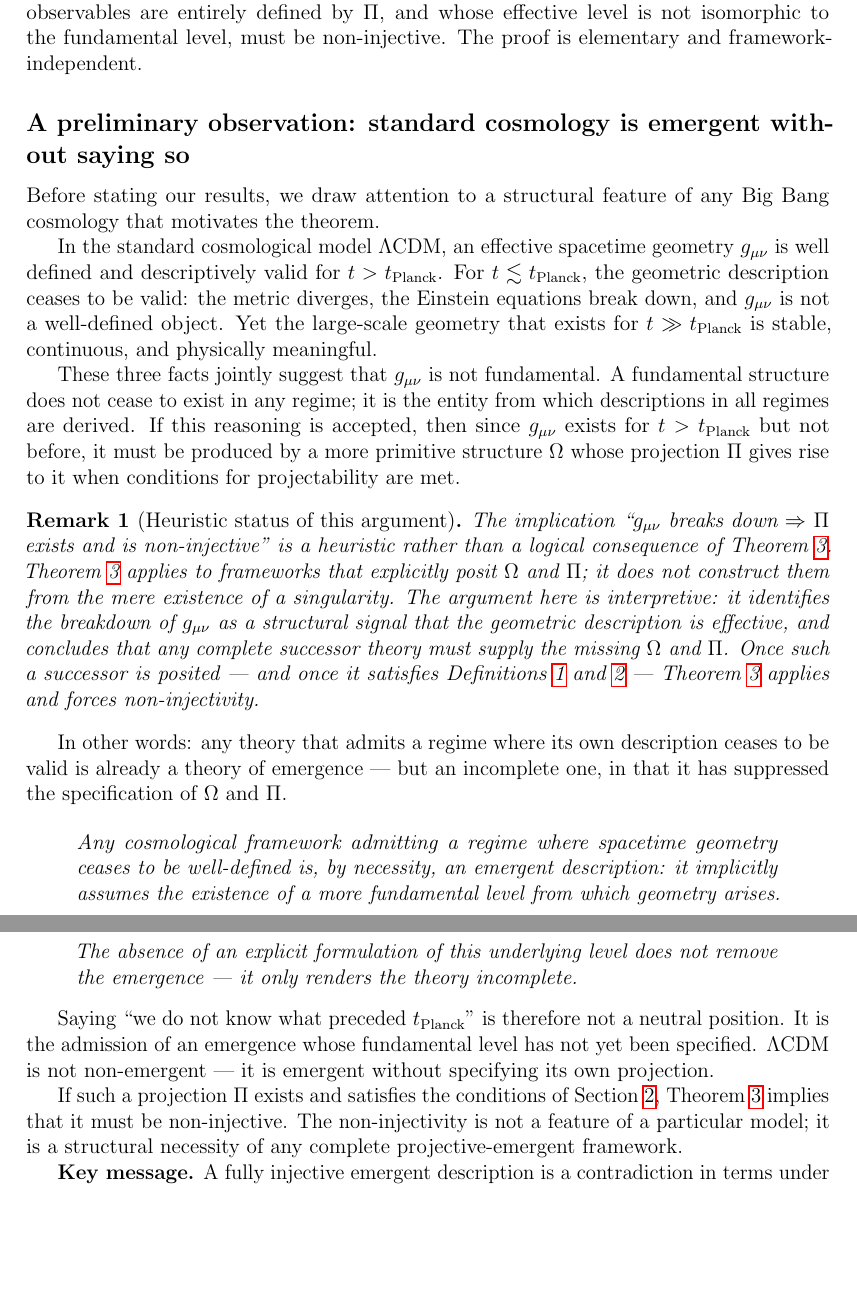
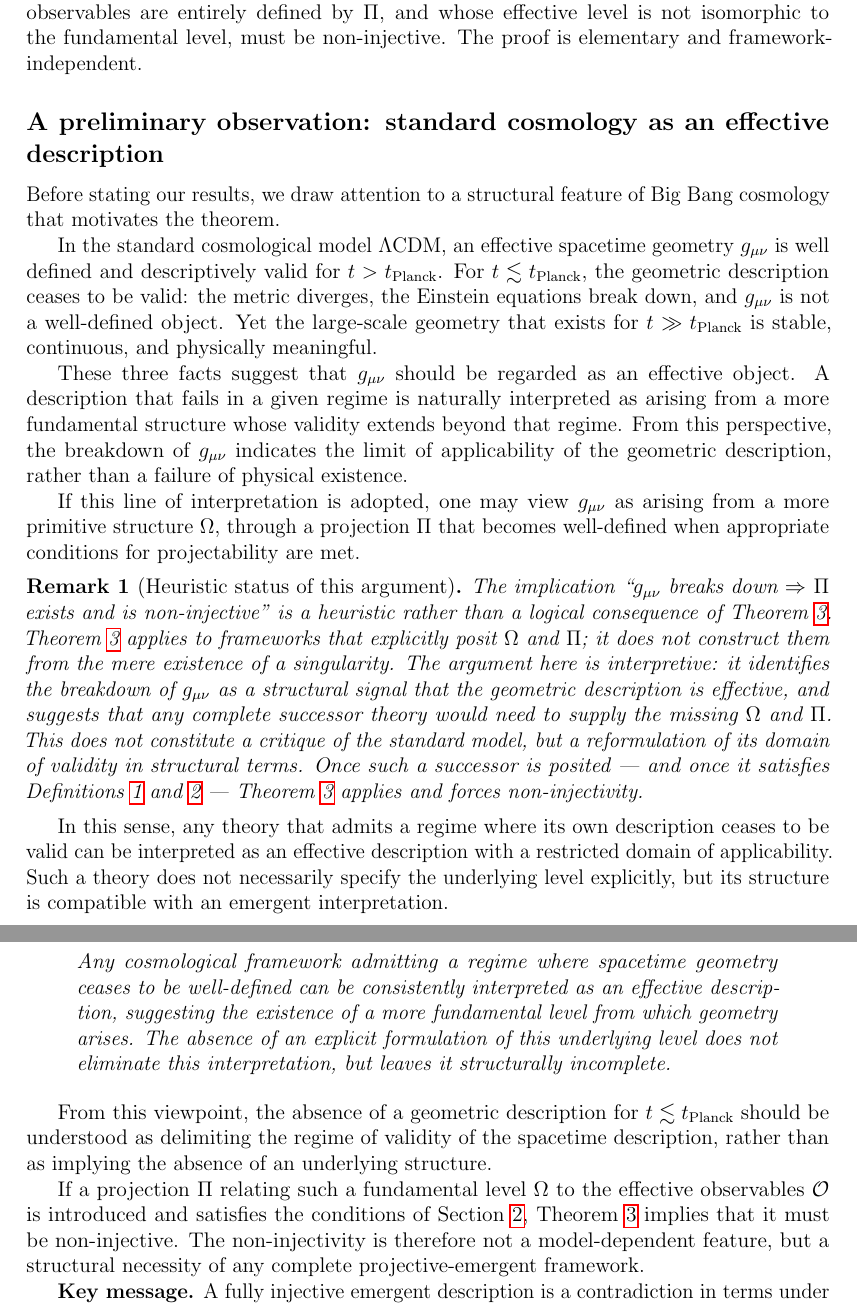
Before and after one commit to Cosmochrony/emergence-non-injectivity, a LaTeX paper (tex/EmergenceNonInjectivity.tex): two parts of pages 2 and 3 of 10, joined at a grey line, cut so that both start at the same text, the shorter picture padded with empty space. Compiled offline with pdfLaTeX.

Commit message:
lighten tone

```diff
--- a/tex/EmergenceNonInjectivity.tex
+++ b/tex/EmergenceNonInjectivity.tex
@@ -90,11 +90,10 @@ A No-Go Theorem for Faithful Emergent Descriptions}
   to the fundamental level, must be non-injective.
   The proof is elementary and framework-independent.
 
-  \subsection*{A preliminary observation: standard cosmology is emergent
-  without saying so}
+  \subsection*{A preliminary observation: standard cosmology as an effective description}
 
     Before stating our results, we draw attention to a structural feature of
-    any Big Bang cosmology that motivates the theorem.
+    Big Bang cosmology that motivates the theorem.
 
     In the standard cosmological model $\Lambda$CDM, an effective spacetime
     geometry $g_{\mu\nu}$ is well defined and descriptively valid for
@@ -105,13 +104,19 @@ A No-Go Theorem for Faithful Emergent Descriptions}
     Yet the large-scale geometry that exists for $t \gg t_\mathrm{Planck}$ is
     stable, continuous, and physically meaningful.
 
-    These three facts jointly suggest that $g_{\mu\nu}$ is not fundamental.
-    A fundamental structure does not cease to exist in any regime; it is the
-    entity from which descriptions in all regimes are derived.
-    If this reasoning is accepted, then since $g_{\mu\nu}$ exists for
-    $t > t_\mathrm{Planck}$ but not before, it must be produced by a more
-    primitive structure $\Omega$ whose projection $\Pi$ gives rise to it when
-    conditions for projectability are met.
+    These three facts suggest that $g_{\mu\nu}$ should be regarded as an
+    effective object.
+    A description that fails in a given regime is naturally interpreted as
+    arising from a more fundamental structure whose validity extends beyond
+    that regime.
+    From this perspective, the breakdown of $g_{\mu\nu}$ indicates the limit of
+    applicability of the geometric description, rather than a failure of
+    physical existence.
+
+    If this line of interpretation is adopted, one may view $g_{\mu\nu}$ as
+    arising from a more primitive structure $\Omega$, through a projection
+    $\Pi$ that becomes well-defined when appropriate conditions for
+    projectability are met.
 
     \begin{remark}[Heuristic status of this argument]
       \label{rem:lcdm-heuristic}
@@ -123,40 +128,41 @@ A No-Go Theorem for Faithful Emergent Descriptions}
       singularity.
       The argument here is interpretive: it identifies the breakdown of
       $g_{\mu\nu}$ as a structural signal that the geometric description is
-      effective, and concludes that any complete successor theory must supply the
-      missing $\Omega$ and $\Pi$.
+      effective, and suggests that any complete successor theory would need to
+      supply the missing $\Omega$ and $\Pi$.
+      This does not constitute a critique of the standard model, but a
+      reformulation of its domain of validity in structural terms.
       Once such a successor is posited --- and once it satisfies
       Definitions~\ref{def:defined-by-Pi} and~\ref{def:non-trivial} ---
       Theorem~\ref{thm:main} applies and forces non-injectivity.
     \end{remark}
 
-    In other words: any theory that admits a regime where its own description
-    ceases to be valid is already a theory of emergence --- but an incomplete
-    one, in that it has suppressed the specification of $\Omega$ and $\Pi$.
+    In this sense, any theory that admits a regime where its own description
+    ceases to be valid can be interpreted as an effective description with a
+    restricted domain of applicability.
+    Such a theory does not necessarily specify the underlying level explicitly,
+    but its structure is compatible with an emergent interpretation.
 
     \begin{quote}
       \emph{Any cosmological framework admitting a regime where spacetime geometry
-      ceases to be well-defined is, by necessity, an emergent description: it
-      implicitly assumes the existence of a more fundamental level from which
+      ceases to be well-defined can be consistently interpreted as an effective
+      description, suggesting the existence of a more fundamental level from which
       geometry arises.
       The absence of an explicit formulation of this underlying level does not
-      remove the emergence --- it only renders the theory incomplete.}
+      eliminate this interpretation, but leaves it structurally incomplete.}
     \end{quote}
 
-    Saying ``we do not know what preceded $t_\mathrm{Planck}$'' is therefore
-    not a neutral position.
-    It is the admission of an emergence whose fundamental level has not yet been
-    specified.
-    $\Lambda$CDM is not non-emergent --- it is emergent without specifying its
-    own projection.
+    From this viewpoint, the absence of a geometric description for
+    $t \lesssim t_\mathrm{Planck}$ should be understood as delimiting the
+    regime of validity of the spacetime description, rather than as implying
+    the absence of an underlying structure.
 
-    If such a projection $\Pi$ exists and satisfies the conditions of
-    Section~\ref{sec:framework}, Theorem~\ref{thm:main} implies that it must
-    be non-injective.
-    The non-injectivity is not a feature of a particular model; it is a
+    If a projection $\Pi$ relating such a fundamental level $\Omega$ to the
+    effective observables $\mathcal{O}$ is introduced and satisfies the
+    conditions of Section~\ref{sec:framework}, Theorem~\ref{thm:main} implies
+    that it must be non-injective.
+    The non-injectivity is therefore not a model-dependent feature, but a
     structural necessity of any complete projective-emergent framework.
 
     \textbf{Key message.}
-    A fully injective emergent description is a contradiction in terms under Definitions 1 and 2: if $\Pi$
-    were injective, the effective level would be isomorphic to the fundamental
-    level, and there would be no emergence --- only a relabelling.
+    A fully injective emergent description is a contradiction in terms under
```
Also changed, not shown: out/EmergenceNonInjectivity.pdf, tex/EmergenceNonInjectivity.tex (3 more changed lines).
